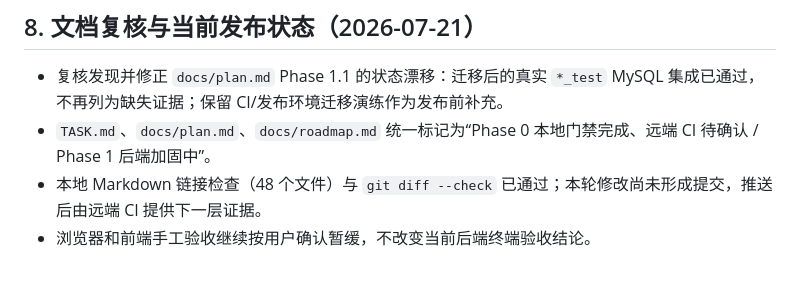
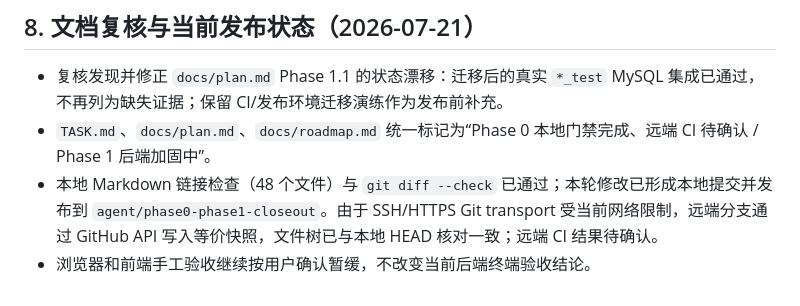
Before and after one commit to 2116657276/ShareO, a Markdown page: docs/reviews/2026-07-21-progress-audit.md, the part around the change. Rendered like a GitHub page.

Commit message:
Record published closeout status

```diff
--- a/docs/reviews/2026-07-21-progress-audit.md
+++ b/docs/reviews/2026-07-21-progress-audit.md
@@ -82,5 +82,5 @@ Phase 0 和 Phase 1 只有在 `TASK.md` 最终门禁全部有可复核证据时
 
 - 复核发现并修正 `docs/plan.md` Phase 1.1 的状态漂移：迁移后的真实 `*_test` MySQL 集成已通过，不再列为缺失证据；保留 CI/发布环境迁移演练作为发布前补充。
 - `TASK.md`、`docs/plan.md`、`docs/roadmap.md` 统一标记为“Phase 0 本地门禁完成、远端 CI 待确认 / Phase 1 后端加固中”。
-- 本地 Markdown 链接检查（48 个文件）与 `git diff --check` 已通过；本轮修改尚未形成提交，推送后由远端 CI 提供下一层证据。
+- 本地 Markdown 链接检查（48 个文件）与 `git diff --check` 已通过；本轮修改已形成本地提交并发布到 `agent/phase0-phase1-closeout`。由于 SSH/HTTPS Git transport 受当前网络限制，远端分支通过 GitHub API 写入等价快照，文件树已与本地 HEAD 核对一致；远端 CI 结果待确认。
 - 浏览器和前端手工验收继续按用户确认暂缓，不改变当前后端终端验收结论。
```
Also changed, not shown: docs/plan.md (+1 -1 lines), docs/roadmap.md (+1 -1 lines).
